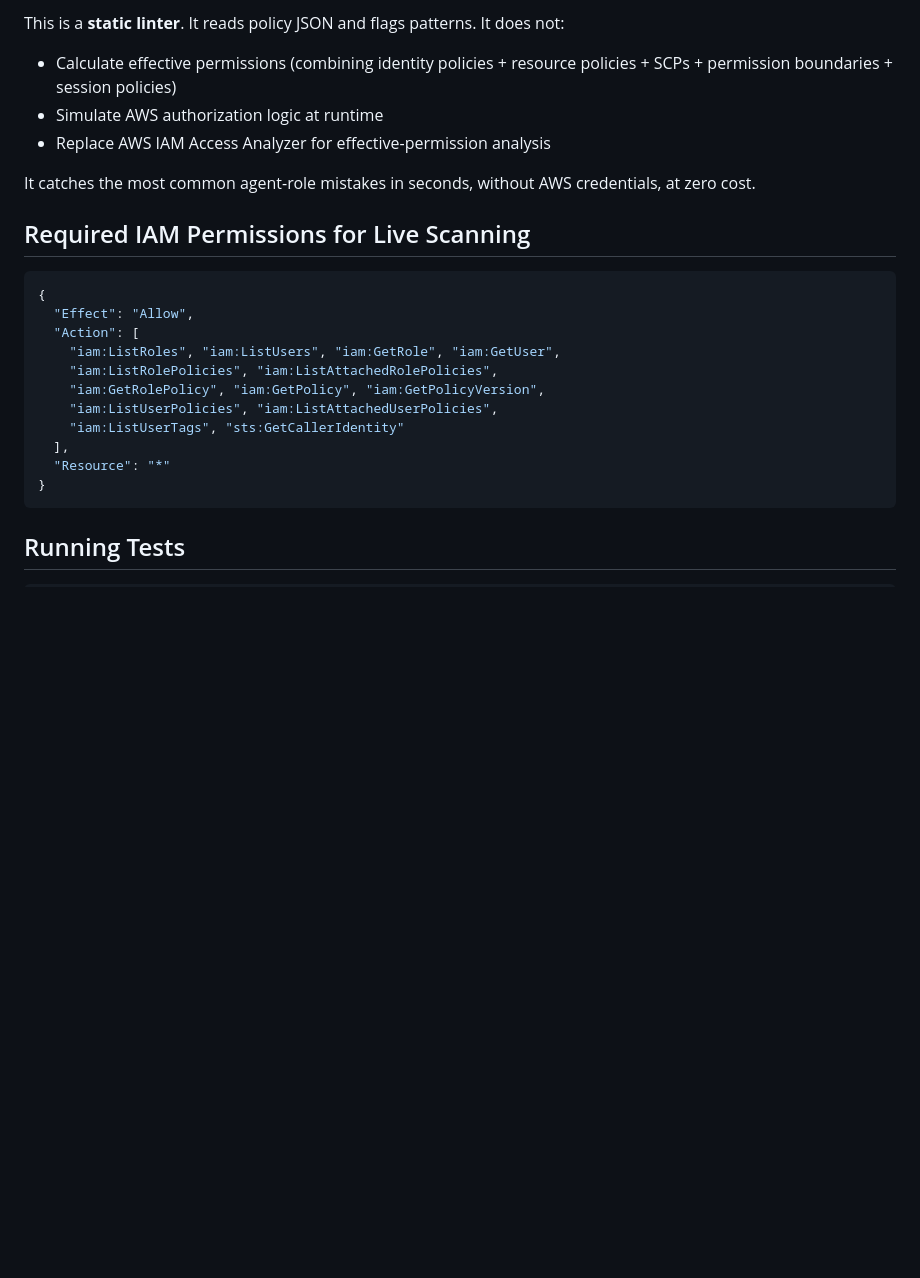
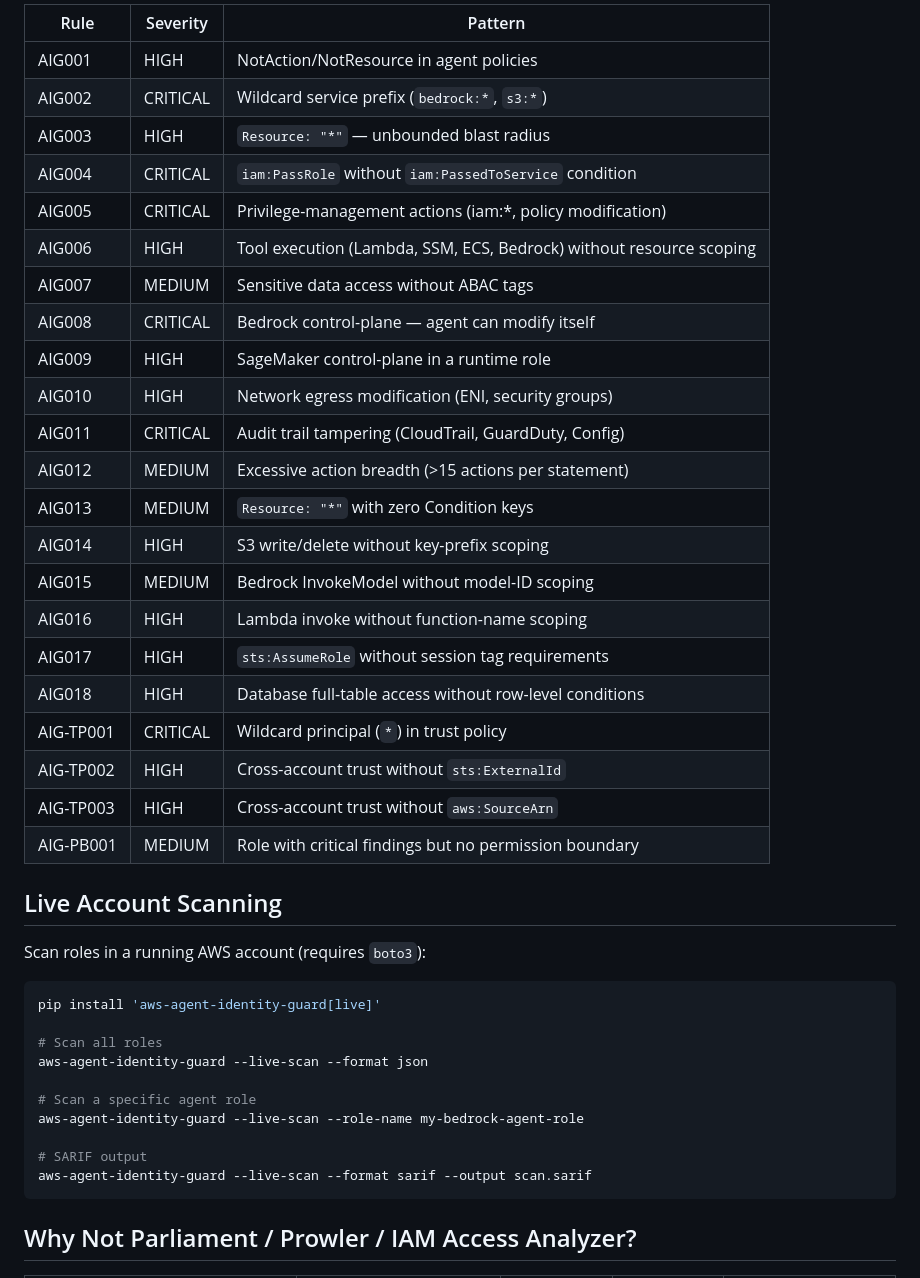
Before and after one commit to poojakira/aws-agent-identity-guard, a Markdown page: README.md, the part around one of its changes. Drawn GitHub-style; blank space fills up the shorter version.

````diff
--- a/README.md
+++ b/README.md
@@ -136,27 +100,45 @@ jobs:
 
-This is a **static linter**. It reads policy JSON and flags patterns. It does not:
+| Rule | Severity | Pattern |
+|------|----------|---------|
+| AIG001 | HIGH | NotAction/NotResource in agent policies |
+| AIG002 | CRITICAL | Wildcard service prefix (`bedrock:*`, `s3:*`) |
+| AIG003 | HIGH | `Resource: "*"` — unbounded blast radius |
+| AIG004 | CRITICAL | `iam:PassRole` without `iam:PassedToService` condition |
+| AIG005 | CRITICAL | Privilege-management actions (iam:*, policy modification) |
+| AIG006 | HIGH | Tool execution (Lambda, SSM, ECS, Bedrock) without resource scoping |
+| AIG007 | MEDIUM | Sensitive data access without ABAC tags |
+| AIG008 | CRITICAL | Bedrock control-plane — agent can modify itself |
+| AIG009 | HIGH | SageMaker control-plane in a runtime role |
+| AIG010 | HIGH | Network egress modification (ENI, security groups) |
+| AIG011 | CRITICAL | Audit trail tampering (CloudTrail, GuardDuty, Config) |
+| AIG012 | MEDIUM | Excessive action breadth (>15 actions per statement) |
+| AIG013 | MEDIUM | `Resource: "*"` with zero Condition keys |
+| AIG014 | HIGH | S3 write/delete without key-prefix scoping |
+| AIG015 | MEDIUM | Bedrock InvokeModel without model-ID scoping |
+| AIG016 | HIGH | Lambda invoke without function-name scoping |
+| AIG017 | HIGH | `sts:AssumeRole` without session tag requirements |
+| AIG018 | HIGH | Database full-table access without row-level conditions |
+| AIG-TP001 | CRITICAL | Wildcard principal (`*`) in trust policy |
+| AIG-TP002 | HIGH | Cross-account trust without `sts:ExternalId` |
+| AIG-TP003 | HIGH | Cross-account trust without `aws:SourceArn` |
+| AIG-PB001 | MEDIUM | Role with critical findings but no permission boundary |
 
-- Calculate effective permissions (combining identity policies + resource policies + SCPs + permission boundaries + session policies)
-- Simulate AWS authorization logic at runtime
-- Replace AWS IAM Access Analyzer for effective-permission analysis
+## Live Account Scanning
 
-It catches the most common agent-role mistakes in seconds, without AWS credentials, at zero cost.
+Scan roles in a running AWS account (requires `boto3`):
 
-## Required IAM Permissions for Live Scanning
+```bash
+pip install 'aws-agent-identity-guard[live]'
 
-```json
-{
-  "Effect": "Allow",
-  "Action": [
-    "iam:ListRoles", "iam:ListUsers", "iam:GetRole", "iam:GetUser",
-    "iam:ListRolePolicies", "iam:ListAttachedRolePolicies",
-    "iam:GetRolePolicy", "iam:GetPolicy", "iam:GetPolicyVersion",
-    "iam:ListUserPolicies", "iam:ListAttachedUserPolicies",
-    "iam:ListUserTags", "sts:GetCallerIdentity"
-  ],
-  "Resource": "*"
-}
+# Scan all roles
+aws-agent-identity-guard --live-scan --format json
+
+# Scan a specific agent role
+aws-agent-identity-guard --live-scan --role-name my-bedrock-agent-role
+
+# SARIF output
+aws-agent-identity-guard --live-scan --format sarif --output scan.sarif
 ```
 
-## Running Tests
+## Why Not Parliament / Prowler / IAM Access Analyzer?
 
````
Also changed, not shown: other parts of README.md (+72 -94 lines).
